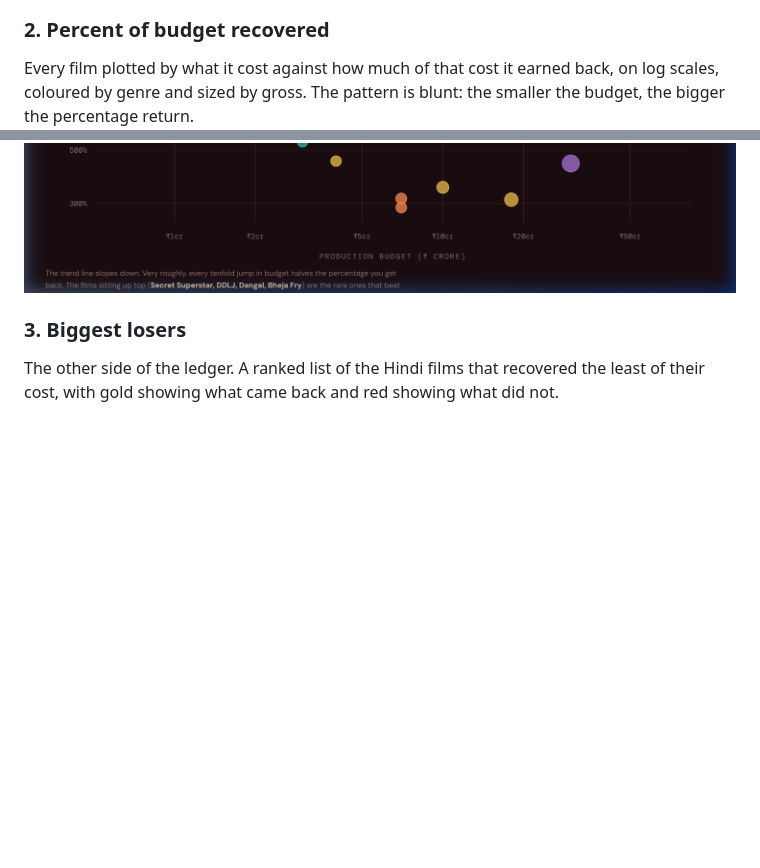
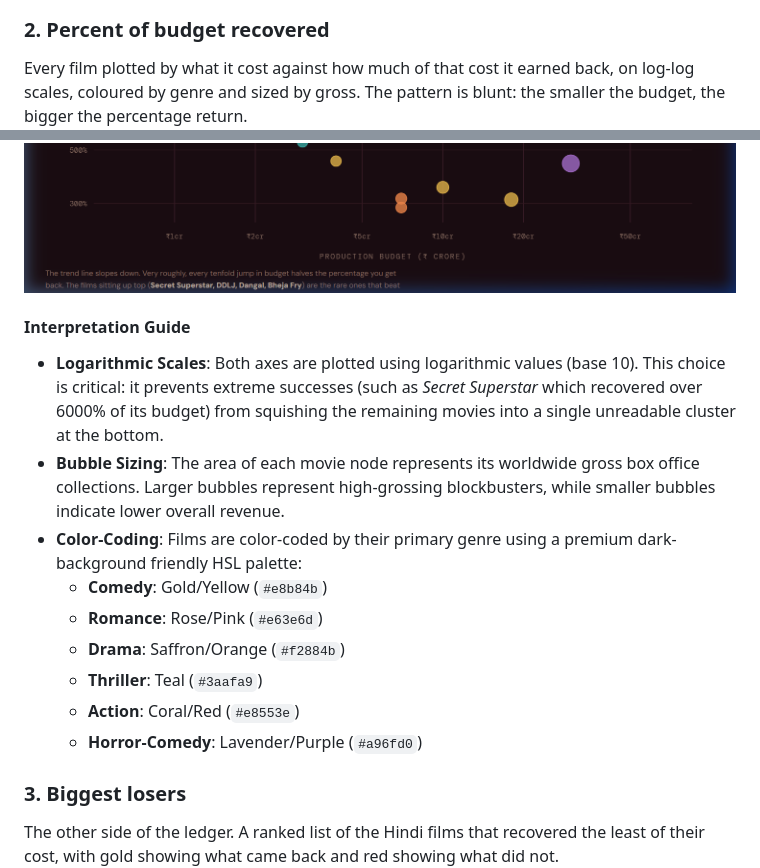
Before and after one commit to jayshilj/bollywood-data-story, a Markdown page: README.md, 2 parts joined by grey strips. Rendered like a GitHub page; blank space fills up the shorter version.

Commit message:
Refine README.md chart sections: explain HSL colors, log scales, and bubble dimensions

```diff
--- a/README.md
+++ b/README.md
@@ -11,8 +11,20 @@ Annual Hindi cinema box office from 2019 to 2025, with the all India total drawn
 ![Bollywood by the years](images/chart_years.png)
 
 ### 2. Percent of budget recovered
-Every film plotted by what it cost against how much of that cost it earned back, on log scales, coloured by genre and sized by gross. The pattern is blunt: the smaller the budget, the bigger the percentage return.
+Every film plotted by what it cost against how much of that cost it earned back, on log-log scales, coloured by genre and sized by gross. The pattern is blunt: the smaller the budget, the bigger the percentage return.
 ![Percent of budget recovered](images/chart_recovered.png)
+
+#### Interpretation Guide
+- **Logarithmic Scales**: Both axes are plotted using logarithmic values (base 10). This choice is critical: it prevents extreme successes (such as *Secret Superstar* which recovered over 6000% of its budget) from squishing the remaining movies into a single unreadable cluster at the bottom.
+- **Bubble Sizing**: The area of each movie node represents its worldwide gross box office collections. Larger bubbles represent high-grossing blockbusters, while smaller bubbles indicate lower overall revenue.
+- **Color-Coding**: Films are color-coded by their primary genre using a premium dark-background friendly HSL palette:
+  - **Comedy**: Gold/Yellow (`#e8b84b`)
+  - **Romance**: Rose/Pink (`#e63e6d`)
+  - **Drama**: Saffron/Orange (`#f2884b`)
+  - **Thriller**: Teal (`#3aafa9`)
+  - **Action**: Coral/Red (`#e8553e`)
+  - **Horror-Comedy**: Lavender/Purple (`#a96fd0`)
+
 
 ### 3. Biggest losers
 The other side of the ledger. A ranked list of the Hindi films that recovered the least of their cost, with gold showing what came back and red showing what did not.
```
